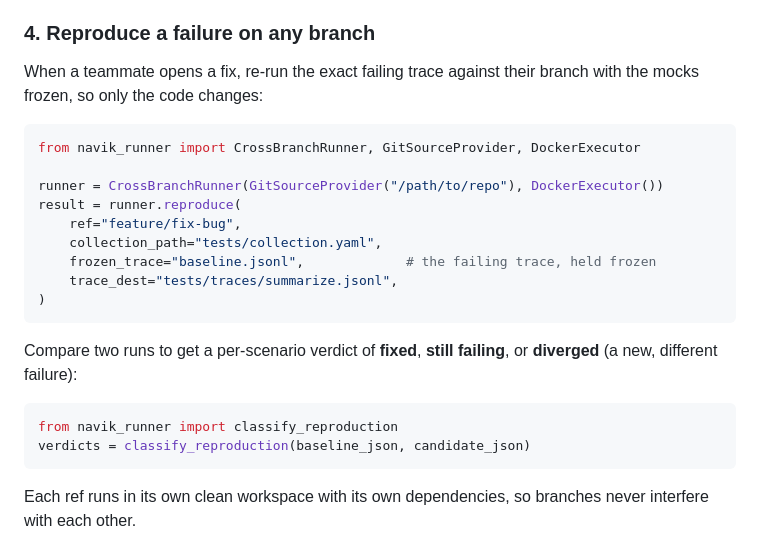
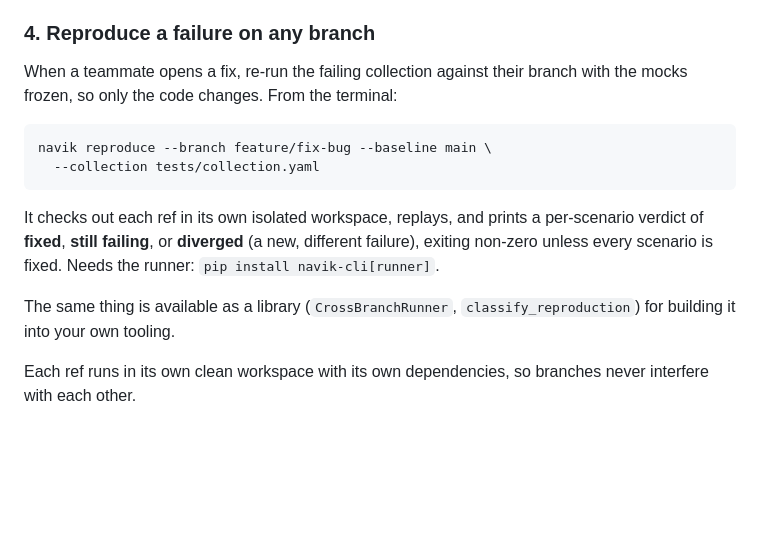
Before and after one commit to vi6120/pyTracer, a Markdown page: README.md, the part around the change. GitHub-like rendering; blank space fills up the shorter version.

Commit message:
Document reproduce command in workflow

````diff
--- a/README.md
+++ b/README.md
@@ -132,28 +132,21 @@ included too.
 
 ### 4. Reproduce a failure on any branch
 
-When a teammate opens a fix, re-run the exact failing trace against their branch
-with the mocks frozen, so only the code changes:
+When a teammate opens a fix, re-run the failing collection against their branch
+with the mocks frozen, so only the code changes. From the terminal:
 
-```python
-from navik_runner import CrossBranchRunner, GitSourceProvider, DockerExecutor
-
-runner = CrossBranchRunner(GitSourceProvider("/path/to/repo"), DockerExecutor())
-result = runner.reproduce(
-    ref="feature/fix-bug",
-    collection_path="tests/collection.yaml",
-    frozen_trace="baseline.jsonl",             # the failing trace, held frozen
-    trace_dest="tests/traces/summarize.jsonl",
-)
+```bash
+navik reproduce --branch feature/fix-bug --baseline main \
+  --collection tests/collection.yaml
 ```
 
-Compare two runs to get a per-scenario verdict of **fixed**, **still failing**,
-or **diverged** (a new, different failure):
+It checks out each ref in its own isolated workspace, replays, and prints a
+per-scenario verdict of **fixed**, **still failing**, or **diverged** (a new,
+different failure), exiting non-zero unless every scenario is fixed. Needs the
+runner: `pip install navik-cli[runner]`.
 
-```python
-from navik_runner import classify_reproduction
-verdicts = classify_reproduction(baseline_json, candidate_json)
-```
+The same thing is available as a library (`CrossBranchRunner`,
+`classify_reproduction`) for building it into your own tooling.
 
 Each ref runs in its own clean workspace with its own dependencies, so branches
 never interfere with each other.
````
